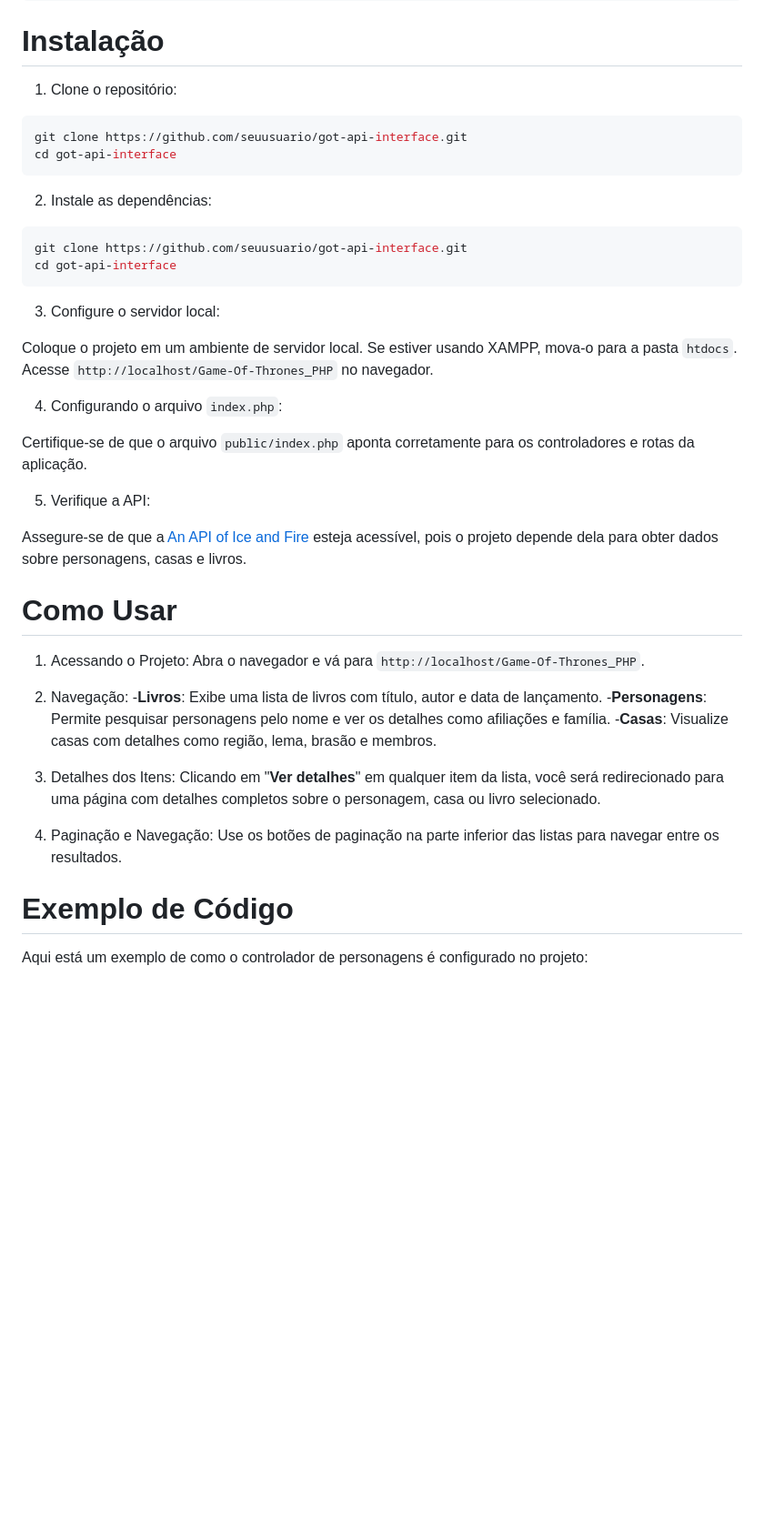
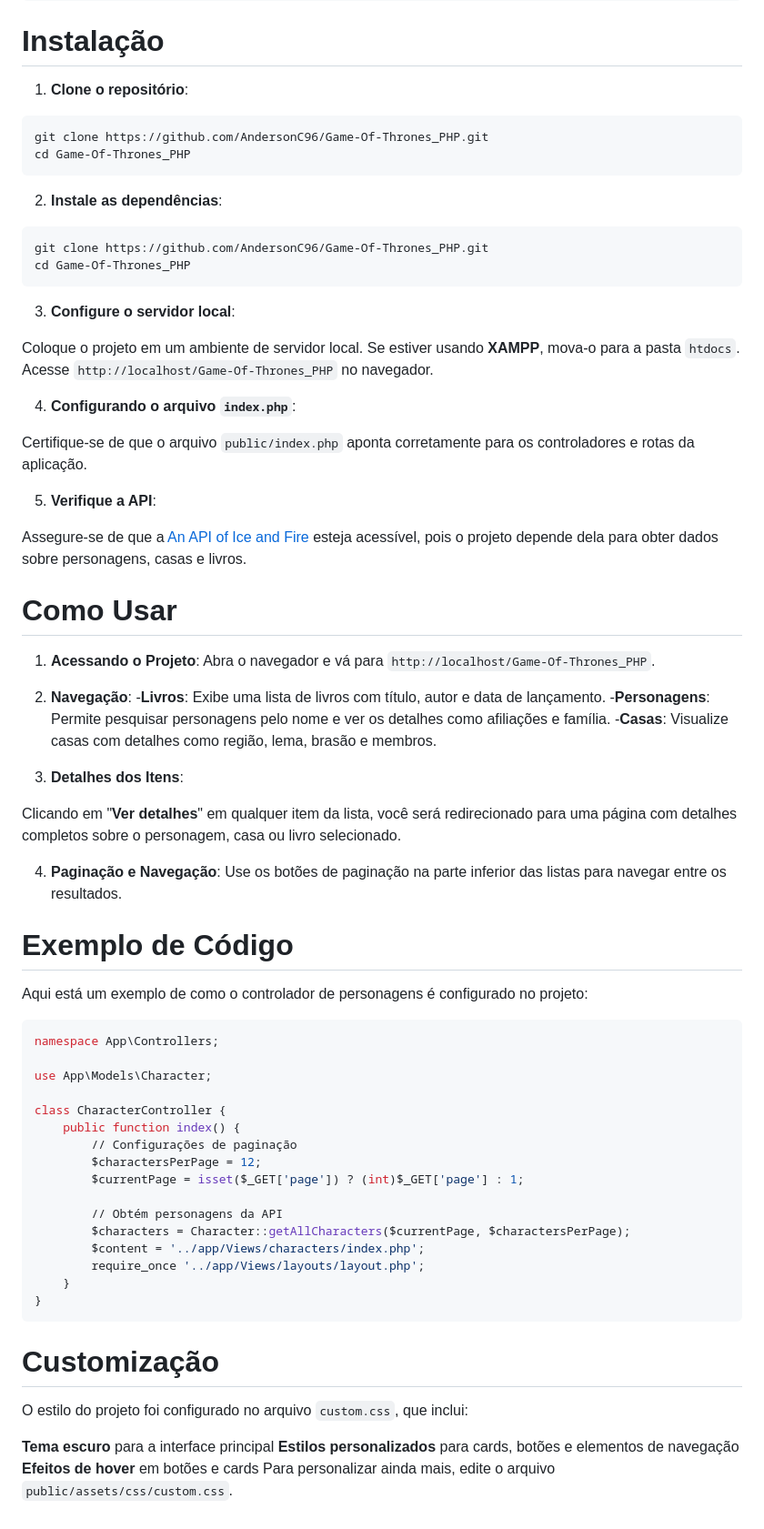
Before and after one commit to AndersonC96/Game-Of-Thrones_PHP, a Markdown page: README.md, the part around the change printed below. Shown: that part at 91% size. GitHub-like rendering; blank space fills up the shorter version.

````diff
--- a/README.md
+++ b/README.md
@@ -51,47 +51,77 @@ A interface foi construída usando PHP para o backend, Bootstrap para o frontend
 
 # Instalação
 
-1. Clone o repositório:
+1. **Clone o repositório**:
 
 ```bash
-git clone https://github.com/seuusuario/got-api-interface.git
-cd got-api-interface
+git clone https://github.com/AndersonC96/Game-Of-Thrones_PHP.git
+cd Game-Of-Thrones_PHP
 ```
 
-2. Instale as dependências:
+2. **Instale as dependências**:
 
 ```bash
-git clone https://github.com/seuusuario/got-api-interface.git
-cd got-api-interface
+git clone https://github.com/AndersonC96/Game-Of-Thrones_PHP.git
+cd Game-Of-Thrones_PHP
 ```
 
-3. Configure o servidor local:
+3. **Configure o servidor local**:
 
-Coloque o projeto em um ambiente de servidor local. Se estiver usando XAMPP, mova-o para a pasta `htdocs`. Acesse `http://localhost/Game-Of-Thrones_PHP` no navegador.
+Coloque o projeto em um ambiente de servidor local. Se estiver usando **XAMPP**, mova-o para a pasta `htdocs`. Acesse `http://localhost/Game-Of-Thrones_PHP` no navegador.
 
-4. Configurando o arquivo `index.php`:
+4. **Configurando o arquivo `index.php`**:
 
 Certifique-se de que o arquivo `public/index.php` aponta corretamente para os controladores e rotas da aplicação.
 
-5. Verifique a API:
+5. **Verifique a API**:
 
 Assegure-se de que a [An API of Ice and Fire](https://anapioficeandfire.com/) esteja acessível, pois o projeto depende dela para obter dados sobre personagens, casas e livros.
 
 # Como Usar
 
-1. Acessando o Projeto:
+1. **Acessando o Projeto**:
 Abra o navegador e vá para `http://localhost/Game-Of-Thrones_PHP`.
 
-2. Navegação:
+2. **Navegação**:
 -**Livros**: Exibe uma lista de livros com título, autor e data de lançamento.
 -**Personagens**: Permite pesquisar personagens pelo nome e ver os detalhes como afiliações e família.
 -**Casas**: Visualize casas com detalhes como região, lema, brasão e membros.
 
-3. Detalhes dos Itens:
+3. **Detalhes dos Itens**:
+
 Clicando em "**Ver detalhes**" em qualquer item da lista, você será redirecionado para uma página com detalhes completos sobre o personagem, casa ou livro selecionado.
 
-4. Paginação e Navegação:
+4. **Paginação e Navegação**:
 Use os botões de paginação na parte inferior das listas para navegar entre os resultados.
 
 # Exemplo de Código
+
 Aqui está um exemplo de como o controlador de personagens é configurado no projeto:
+
+```bash
+namespace App\Controllers;
+
+use App\Models\Character;
+
+class CharacterController {
+    public function index() {
+        // Configurações de paginação
+        $charactersPerPage = 12;
+        $currentPage = isset($_GET['page']) ? (int)$_GET['page'] : 1;
+
+        // Obtém personagens da API
+        $characters = Character::getAllCharacters($currentPage, $charactersPerPage);
+        $content = '../app/Views/characters/index.php';
+        require_once '../app/Views/layouts/layout.php';
+    }
+}
+```
+
+# Customização
+
+O estilo do projeto foi configurado no arquivo `custom.css`, que inclui:
+
+**Tema escuro** para a interface principal
+**Estilos personalizados** para cards, botões e elementos de navegação
+**Efeitos de hover** em botões e cards
+Para personalizar ainda mais, edite o arquivo `public/assets/css/custom.css`.
````
Also changed, not shown: other parts of README.md (+4 -4 lines).
